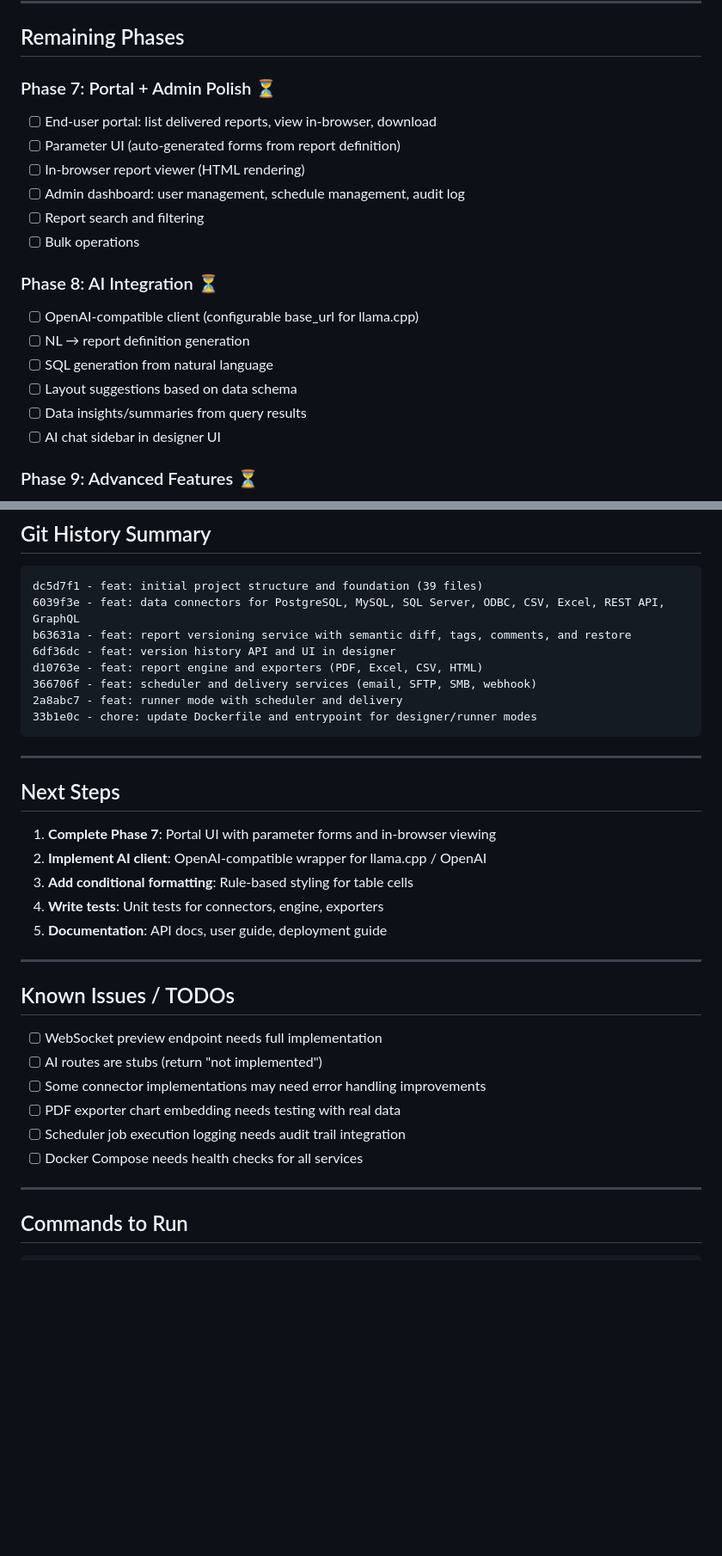
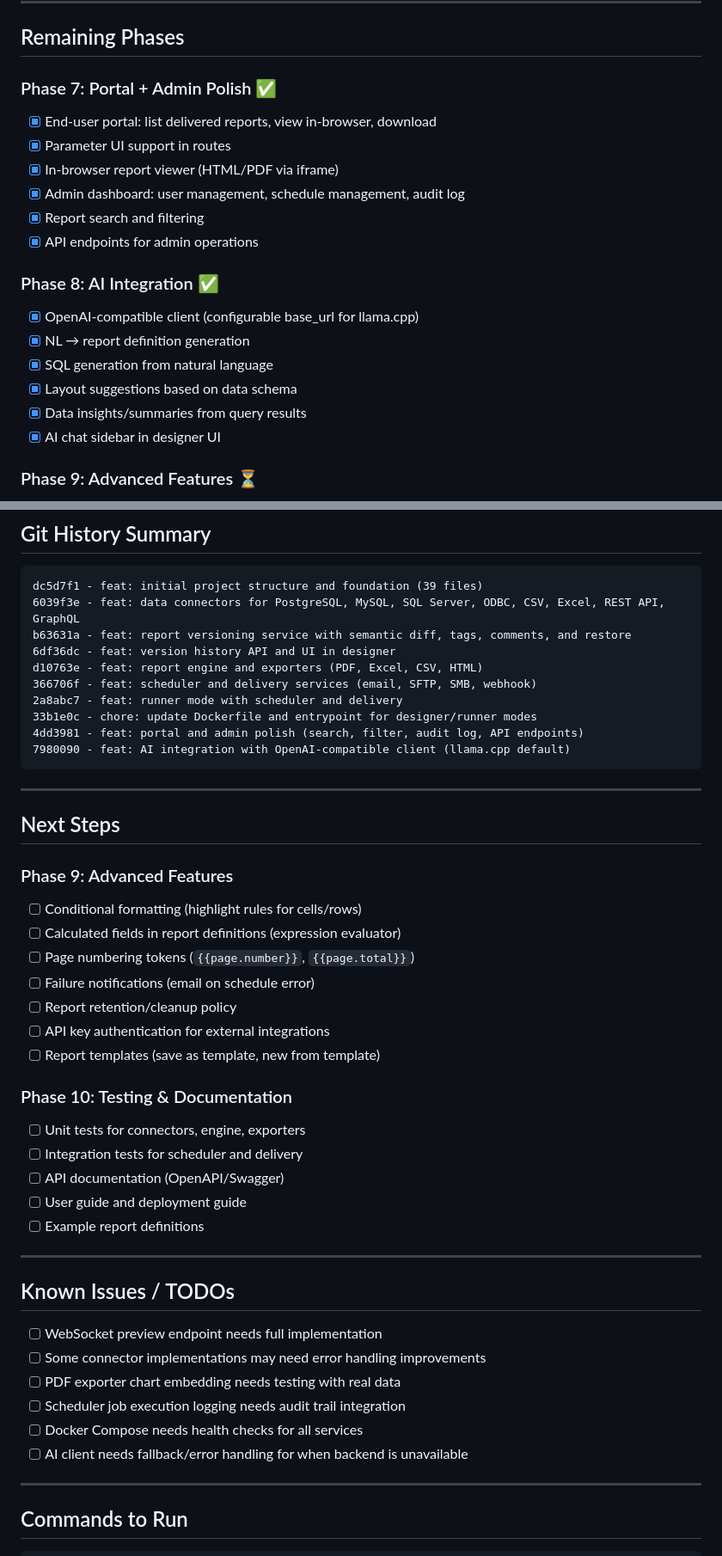
Before and after one commit to Nurb4000/InstantReports, a Markdown page: docs/IMPLEMENTATION_PROGRESS.md, 2 parts joined by grey strips. Shown at 86% size. GitHub-like rendering; blank space fills up the shorter version.

Commit message:
docs: update implementation progress (Phases 7-8 complete)

````diff
--- a/docs/IMPLEMENTATION_PROGRESS.md
+++ b/docs/IMPLEMENTATION_PROGRESS.md
@@ -67,21 +67,21 @@
 
 ## Remaining Phases
 
-### Phase 7: Portal + Admin Polish ⏳
-- [ ] End-user portal: list delivered reports, view in-browser, download
-- [ ] Parameter UI (auto-generated forms from report definition)
-- [ ] In-browser report viewer (HTML rendering)
-- [ ] Admin dashboard: user management, schedule management, audit log
-- [ ] Report search and filtering
-- [ ] Bulk operations
+### Phase 7: Portal + Admin Polish ✅
+- [x] End-user portal: list delivered reports, view in-browser, download
+- [x] Parameter UI support in routes
+- [x] In-browser report viewer (HTML/PDF via iframe)
+- [x] Admin dashboard: user management, schedule management, audit log
+- [x] Report search and filtering
+- [x] API endpoints for admin operations
 
-### Phase 8: AI Integration ⏳
-- [ ] OpenAI-compatible client (configurable base_url for llama.cpp)
-- [ ] NL → report definition generation
-- [ ] SQL generation from natural language
-- [ ] Layout suggestions based on data schema
-- [ ] Data insights/summaries from query results
-- [ ] AI chat sidebar in designer UI
+### Phase 8: AI Integration ✅
+- [x] OpenAI-compatible client (configurable base_url for llama.cpp)
+- [x] NL → report definition generation
+- [x] SQL generation from natural language
+- [x] Layout suggestions based on data schema
+- [x] Data insights/summaries from query results
+- [x] AI chat sidebar in designer UI
 
 ### Phase 9: Advanced Features ⏳
 - [ ] Conditional formatting (highlight rules)
@@ -105,28 +105,40 @@ d10763e - feat: report engine and exporters (PDF, Excel, CSV, HTML)
 366706f - feat: scheduler and delivery services (email, SFTP, SMB, webhook)
 2a8abc7 - feat: runner mode with scheduler and delivery
 33b1e0c - chore: update Dockerfile and entrypoint for designer/runner modes
+4dd3981 - feat: portal and admin polish (search, filter, audit log, API endpoints)
+7980090 - feat: AI integration with OpenAI-compatible client (llama.cpp default)
 ```
 
 ---
 
 ## Next Steps
 
-1. **Complete Phase 7**: Portal UI with parameter forms and in-browser viewing
-2. **Implement AI client**: OpenAI-compatible wrapper for llama.cpp / OpenAI
-3. **Add conditional formatting**: Rule-based styling for table cells
-4. **Write tests**: Unit tests for connectors, engine, exporters
-5. **Documentation**: API docs, user guide, deployment guide
+### Phase 9: Advanced Features
+- [ ] Conditional formatting (highlight rules for cells/rows)
+- [ ] Calculated fields in report definitions (expression evaluator)
+- [ ] Page numbering tokens (`{{page.number}}`, `{{page.total}}`)
+- [ ] Failure notifications (email on schedule error)
+- [ ] Report retention/cleanup policy
+- [ ] API key authentication for external integrations
+- [ ] Report templates (save as template, new from template)
+
+### Phase 10: Testing & Documentation
+- [ ] Unit tests for connectors, engine, exporters
+- [ ] Integration tests for scheduler and delivery
+- [ ] API documentation (OpenAPI/Swagger)
+- [ ] User guide and deployment guide
+- [ ] Example report definitions
 
 ---
 
 ## Known Issues / TODOs
 
 - [ ] WebSocket preview endpoint needs full implementation
-- [ ] AI routes are stubs (return "not implemented")
 - [ ] Some connector implementations may need error handling improvements
 - [ ] PDF exporter chart embedding needs testing with real data
 - [ ] Scheduler job execution logging needs audit trail integration
 - [ ] Docker Compose needs health checks for all services
+- [ ] AI client needs fallback/error handling for when backend is unavailable
 
 ---
 
````
